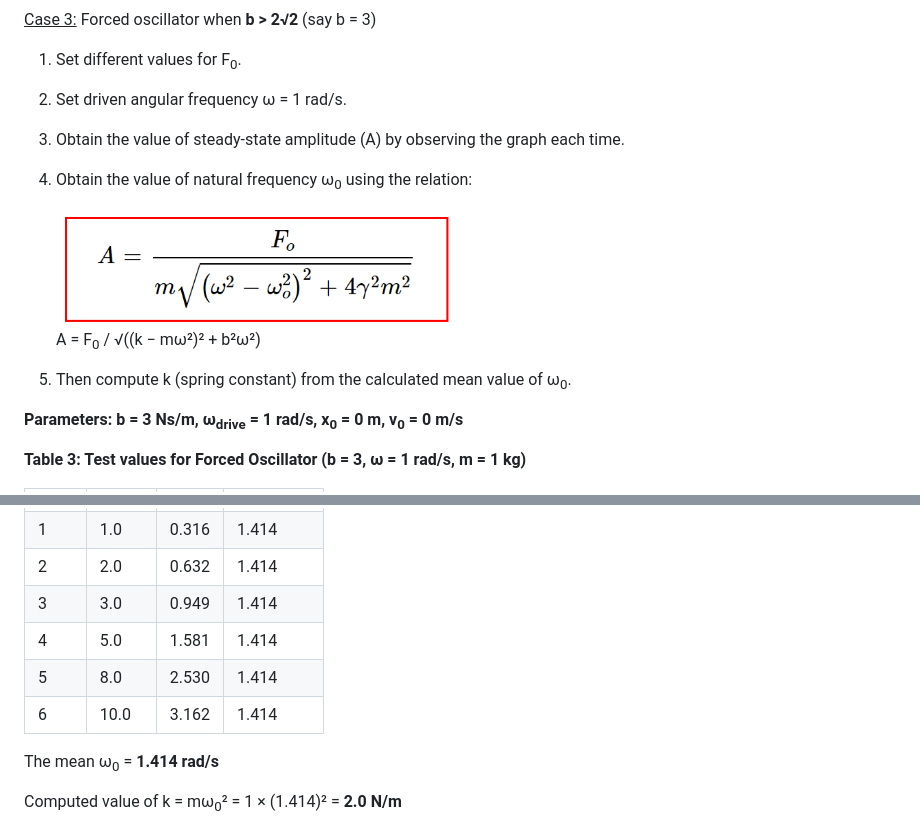
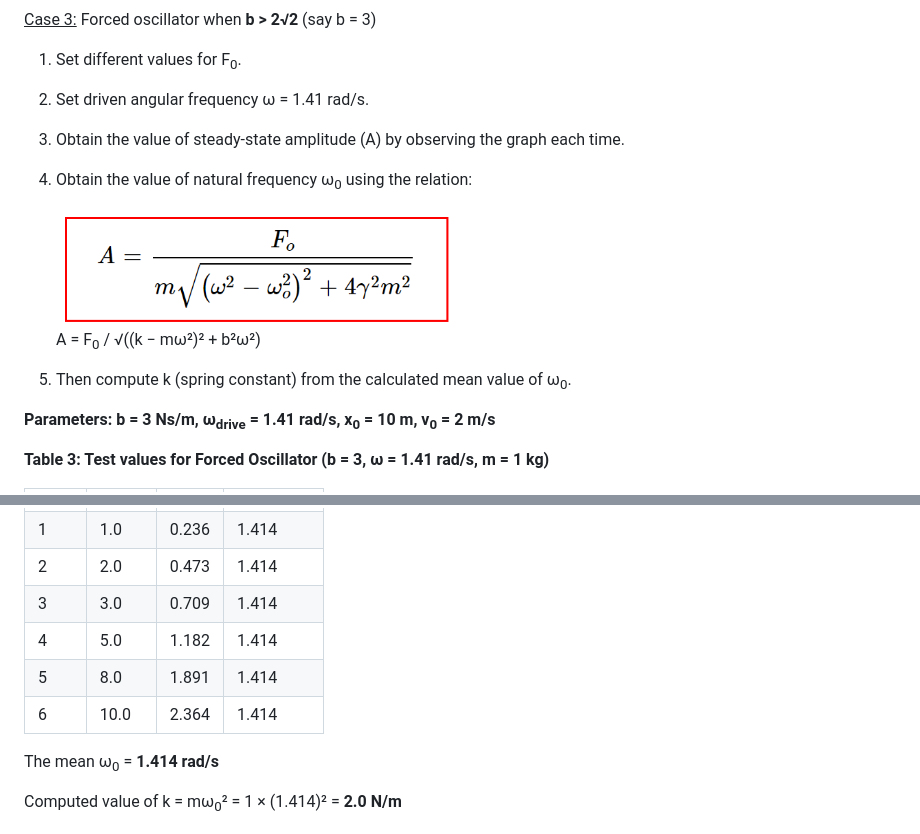
Before and after one commit to virtual-labs/exp-types-of-oscillators-dei, a Markdown page: experiment/procedure.md, 2 parts joined by grey strips. Rendered like a GitHub page.

Commit message:
somem updates

```diff
--- a/experiment/procedure.md
+++ b/experiment/procedure.md
@@ -228,7 +228,7 @@
 <p><u>Case 3:</u> Forced oscillator when <b>b &gt; 2&radic;2</b> (say b = 3)</p>
 <ol>
 <li><p>Set different values for F<sub>0</sub>.</p></li>
-<li><p>Set driven angular frequency &omega; = 1 rad/s.</p></li>
+<li><p>Set driven angular frequency &omega; = 1.41 rad/s.</p></li>
 <li><p>Obtain the value of steady-state amplitude (A) by observing the graph each time.</p></li>
 <li><p>Obtain the value of natural frequency &omega;<sub>0</sub> using the relation:</p>
 <p><img src="images/eq3.png" alt="forced oscillation amplitude formula" width="400px"><br>
@@ -236,8 +236,8 @@ A = F<sub>0</sub> / &radic;((k &minus; m&omega;&sup2;)&sup2; + b&sup2;&omega;&su
 <li><p>Then compute k (spring constant) from the calculated mean value of &omega;<sub>0</sub>.</p></li>
 </ol>
 
-<p><b>Parameters: b = 3 Ns/m, &omega;<sub>drive</sub> = 1 rad/s, x<sub>0</sub> = 0 m, v<sub>0</sub> = 0 m/s</b></p>
+<p><b>Parameters: b = 3 Ns/m, &omega;<sub>drive</sub> = 1.41 rad/s, x<sub>0</sub> = 10 m, v<sub>0</sub> = 2 m/s</b></p>
 
-<p><b>Table 3: Test values for Forced Oscillator (b = 3, &omega; = 1 rad/s, m = 1 kg)</b></p>
+<p><b>Table 3: Test values for Forced Oscillator (b = 3, &omega; = 1.41 rad/s, m = 1 kg)</b></p>
 <table style="width:80%; border-collapse: collapse; text-align: center;" border="1" cellpadding="8">
 <tr style="background-color:#e0f2f1;">
@@ -249,37 +249,37 @@ A = F<sub>0</sub> / &radic;((k &minus; m&omega;&sup2;)&sup2; + b&sup2;&omega;&su
 <tr>
 <td>1</td>
 <td>1.0</td>
-<td>0.316</td>
+<td>0.236</td>
 <td>1.414</td>
 </tr>
 <tr>
 <td>2</td>
 <td>2.0</td>
-<td>0.632</td>
+<td>0.473</td>
 <td>1.414</td>
 </tr>
 <tr>
 <td>3</td>
 <td>3.0</td>
-<td>0.949</td>
+<td>0.709</td>
 <td>1.414</td>
 </tr>
 <tr>
 <td>4</td>
 <td>5.0</td>
-<td>1.581</td>
+<td>1.182</td>
 <td>1.414</td>
 </tr>
 <tr>
 <td>5</td>
 <td>8.0</td>
-<td>2.530</td>
+<td>1.891</td>
 <td>1.414</td>
 </tr>
 <tr>
 <td>6</td>
 <td>10.0</td>
-<td>3.162</td>
+<td>2.364</td>
 <td>1.414</td>
 </tr>
 </table>
```
Also changed, not shown: other parts of experiment/procedure.md (+4 -4 lines).
